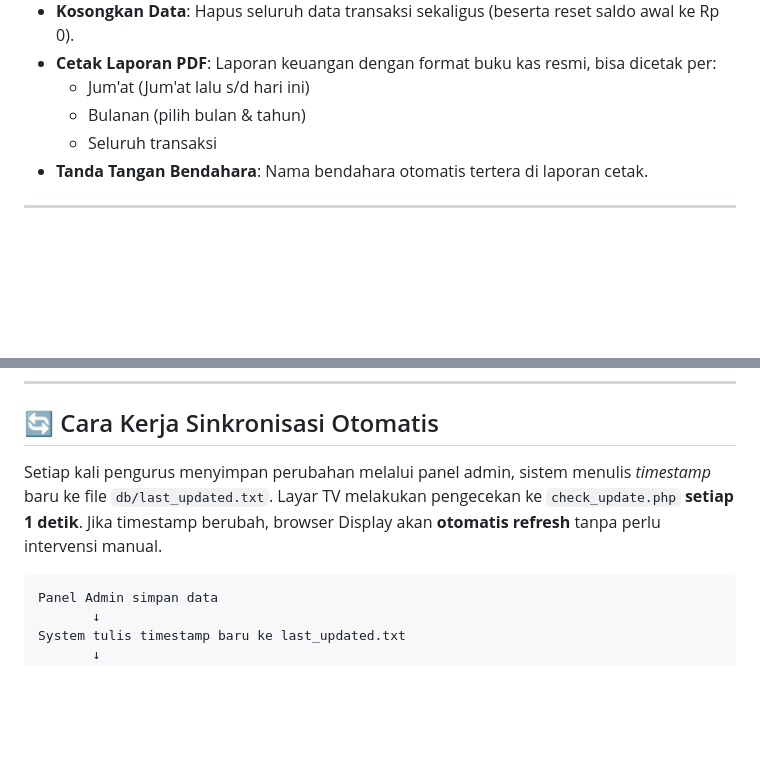
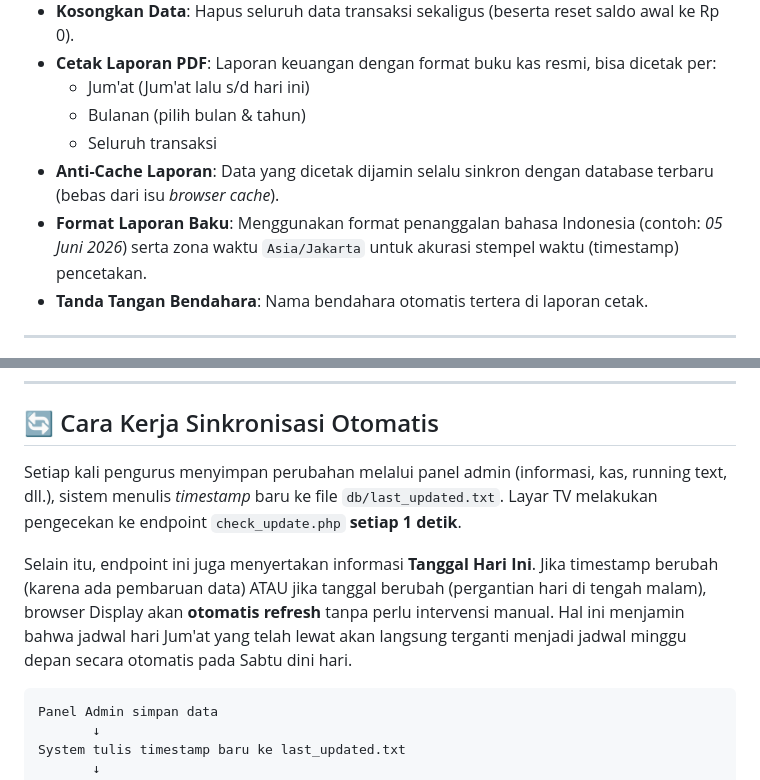
Before and after one commit to yd4irs-code/manajemen-masjid, a Markdown page: README.md, 2 parts joined by grey strips. Drawn GitHub-style; blank space fills up the shorter version.

Commit message:
docs: perbarui README dengan fitur format penanggalan indonesia, laporan anti-cache, dan reload layar otomatis saat pergantian hari

````diff
--- a/README.md
+++ b/README.md
@@ -77,6 +77,8 @@ Panel administrasi berbasis web yang dapat diakses dari komputer/HP pengurus. Di
   - Jum'at (Jum'at lalu s/d hari ini)
   - Bulanan (pilih bulan & tahun)
   - Seluruh transaksi
+- **Anti-Cache Laporan**: Data yang dicetak dijamin selalu sinkron dengan database terbaru (bebas dari isu *browser cache*).
+- **Format Laporan Baku**: Menggunakan format penanggalan bahasa Indonesia (contoh: *05 Juni 2026*) serta zona waktu `Asia/Jakarta` untuk akurasi stempel waktu (timestamp) pencetakan.
 - **Tanda Tangan Bendahara**: Nama bendahara otomatis tertera di laporan cetak.
 
 ---
@@ -188,7 +190,9 @@ masjid/
 
 ## 🔄 Cara Kerja Sinkronisasi Otomatis
 
-Setiap kali pengurus menyimpan perubahan melalui panel admin, sistem menulis *timestamp* baru ke file `db/last_updated.txt`. Layar TV melakukan pengecekan ke `check_update.php` **setiap 1 detik**. Jika timestamp berubah, browser Display akan **otomatis refresh** tanpa perlu intervensi manual.
+Setiap kali pengurus menyimpan perubahan melalui panel admin (informasi, kas, running text, dll.), sistem menulis *timestamp* baru ke file `db/last_updated.txt`. Layar TV melakukan pengecekan ke endpoint `check_update.php` **setiap 1 detik**.
+
+Selain itu, endpoint ini juga menyertakan informasi **Tanggal Hari Ini**. Jika timestamp berubah (karena ada pembaruan data) ATAU jika tanggal berubah (pergantian hari di tengah malam), browser Display akan **otomatis refresh** tanpa perlu intervensi manual. Hal ini menjamin bahwa jadwal hari Jum'at yang telah lewat akan langsung terganti menjadi jadwal minggu depan secara otomatis pada Sabtu dini hari.
 
 ```
 Panel Admin simpan data
````
